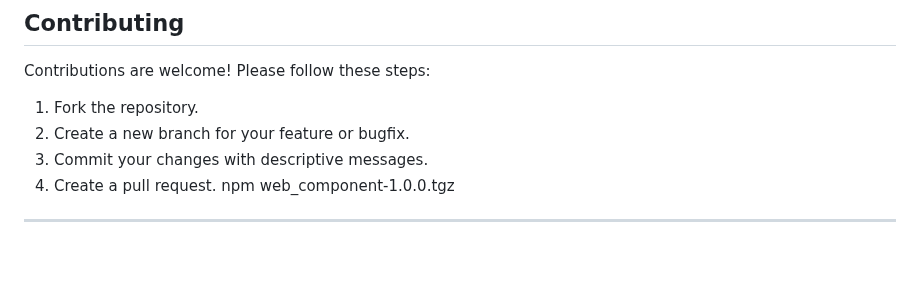
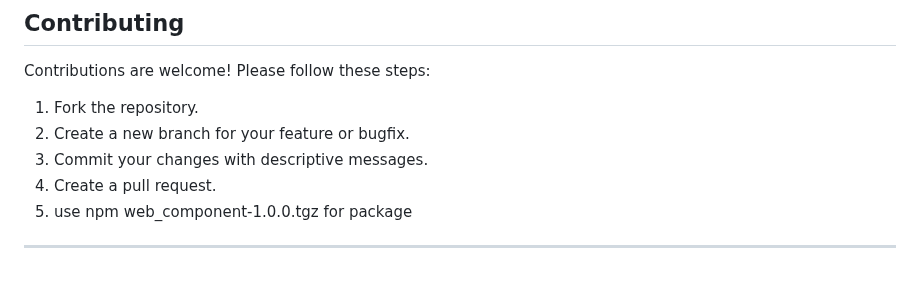
Before and after one commit to Mohammedfouadd/web_component, a Markdown page: README.md, the part around the change. GitHub-like rendering.

```diff
--- a/README.md
+++ b/README.md
@@ -104,5 +104,5 @@ Contributions are welcome! Please follow these steps:
 2. Create a new branch for your feature or bugfix.
 3. Commit your changes with descriptive messages.
 4. Create a pull request.
-npm web_component-1.0.0.tgz
+5. use npm web_component-1.0.0.tgz for package
 ---
```
